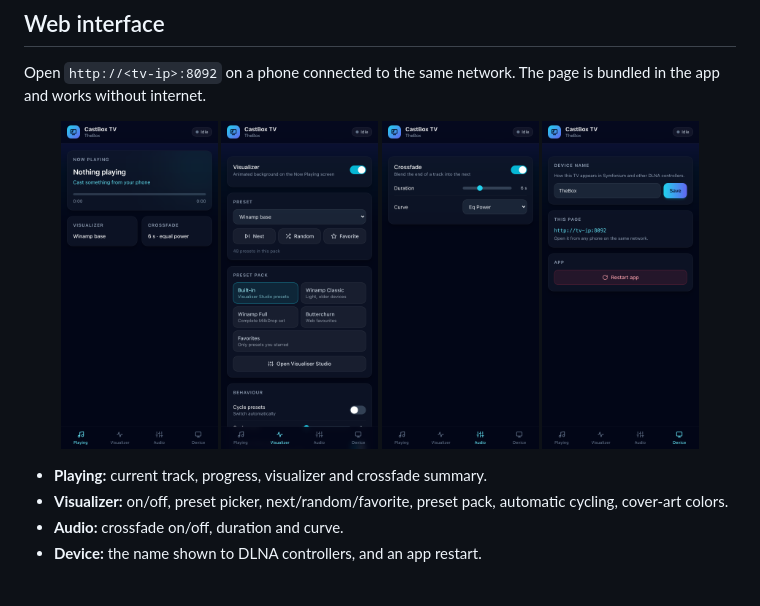
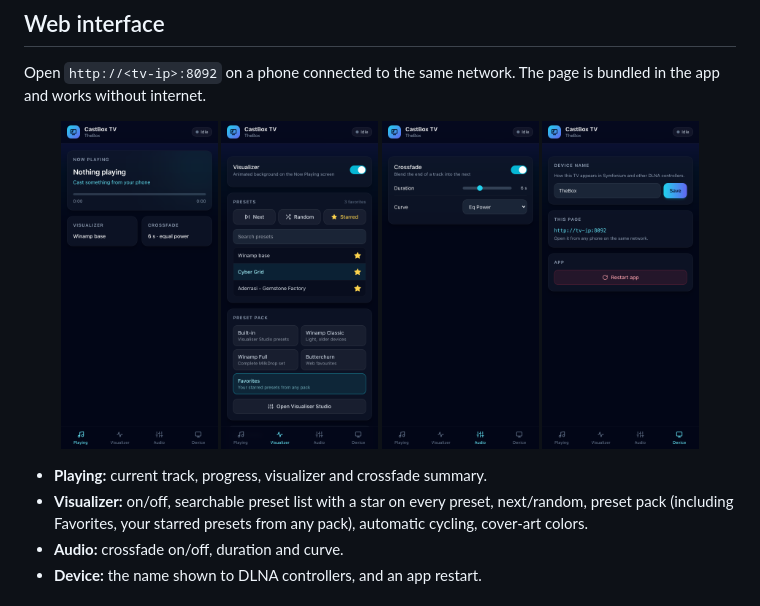
Before and after one commit to calinhoria/castbox-tv, a Markdown page: README.md, the part around the change. Drawn GitHub-style; pictures changed too: docs/screenshots/web-visualizer.png.

```diff
--- a/README.md
+++ b/README.md
@@ -50,7 +50,8 @@ is bundled in the app and works without internet.
 </p>
 
 - **Playing:** current track, progress, visualizer and crossfade summary.
-- **Visualizer:** on/off, preset picker, next/random/favorite, preset pack,
+- **Visualizer:** on/off, searchable preset list with a star on every preset, next/random,
+  preset pack (including Favorites, your starred presets from any pack),
   automatic cycling, cover-art colors.
 - **Audio:** crossfade on/off, duration and curve.
 - **Device:** the name shown to DLNA controllers, and an app restart.
```
Also changed, not shown: 6 other files.
